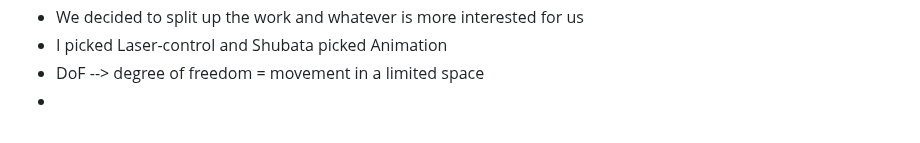
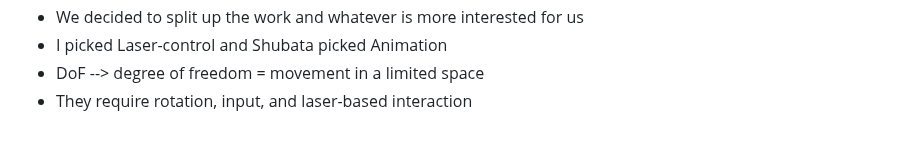
Before and after one commit to shellyw8542/sep11-freedom-project, a Markdown page: tool/learning-log.md, the part around the change. Drawn GitHub-style.

```diff
--- a/tool/learning-log.md
+++ b/tool/learning-log.md
@@ -94,7 +94,7 @@ Project: **Shooter Game**
 * We decided to split up the work and whatever is more interested for us
 * I picked Laser-control and Shubata picked Animation
 * DoF --> degree of freedom = movement in a limited space
-*
+* They require rotation, input, and laser-based interaction
 
 <!--
 * Links you used today (websites, videos, etc)
```
